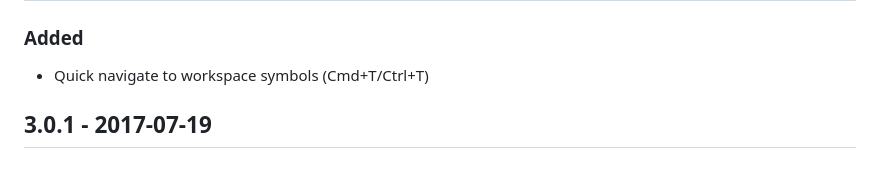
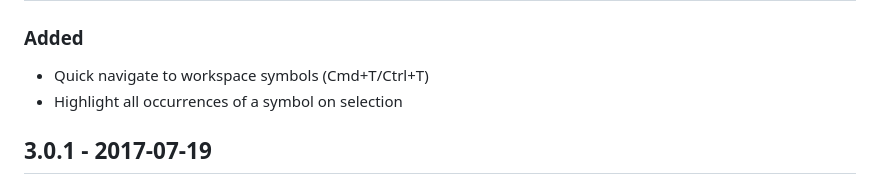
Before and after one commit to zeh/vscode-dasm, a Markdown page: client/CHANGELOG.md, the part around the change. Rendered like a GitHub page.

```diff
--- a/client/CHANGELOG.md
+++ b/client/CHANGELOG.md
@@ -7,6 +7,7 @@ All notable changes to the vscode-dasm extension are listed here. For a more com
 ### Added
 
 * Quick navigate to workspace symbols (Cmd+T/Ctrl+T)
+* Highlight all occurrences of a symbol on selection
 
 ## 3.0.1 - 2017-07-19
 
```
Also changed, not shown: client/README.md (+7 -3 lines), client/images/hover.png, client/images/peek.png, client/images/symbols-highlight-all.png (added), client/images/symbols-navigate.png.
